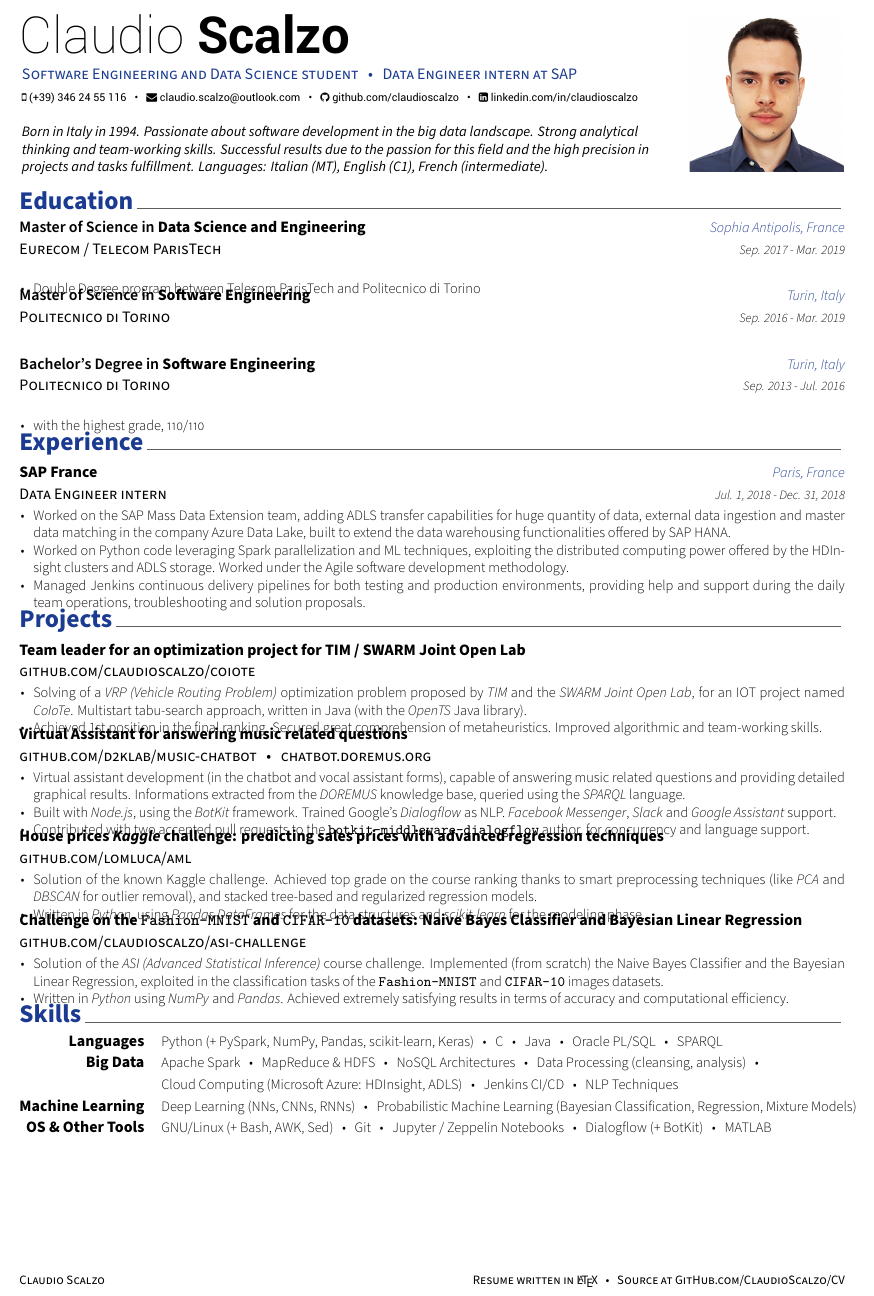
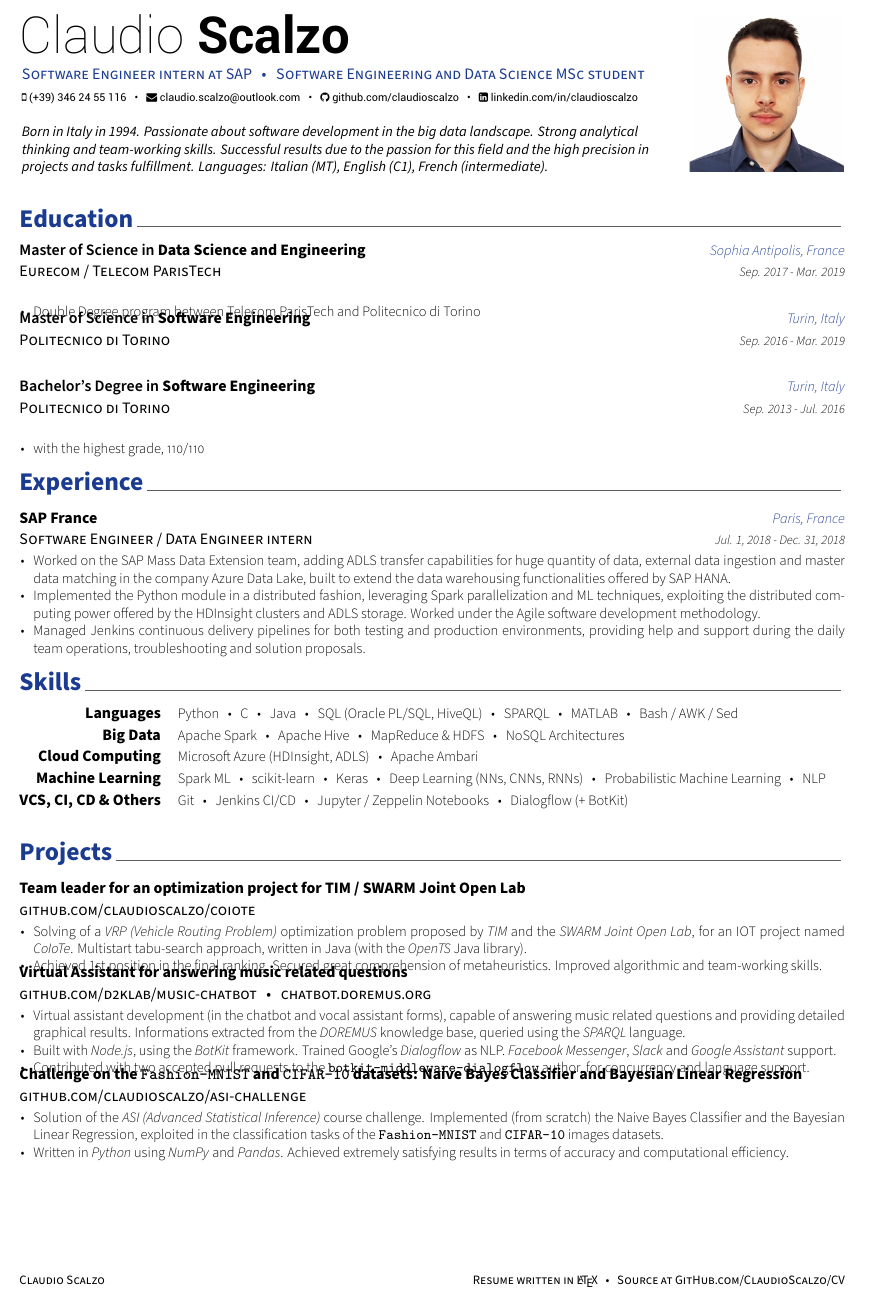
Before and after one commit to claudioscalzo/cv, a LaTeX CV (cv.tex, which reads awesome-cv.cls, resume/experience.tex, resume/projects.tex): part of the page, cut so that both start at the same text. Compiled offline with XeLaTeX.

Commit message:
Reorganize CV

```diff
--- a/awesome-cv.cls
+++ b/awesome-cv.cls
@@ -376,8 +376,8 @@
 \newcommand{\acvHeaderAfterQuoteSkip}{0mm}
 
 % Others
-\newcommand{\acvSectionTopSkip}{0mm}
-\newcommand{\acvSectionContentTopSkip}{1mm}
+\newcommand{\acvSectionTopSkip}{4mm}
+\newcommand{\acvSectionContentTopSkip}{2mm}
 
 
 %-------------------------------------------------------------------------------
--- a/cv.tex
+++ b/cv.tex
@@ -54,7 +54,7 @@
 % Available options: circle|rectangle,edge/noedge,left/right
 \photo[rectangle,noedge,right]{./images/profile.png}
 \name{Claudio}{Scalzo}
-\position{Software Engineering and Data Science student~~~\textbullet~~~Data Engineer intern at SAP}
+\position{Software Engineer intern at SAP~~~\textbullet~~~Software Engineering and Data Science MSc student}
 %\address{}
 
 \mobile{(+39) 346 24 55 116}
@@ -93,8 +93,8 @@
 %-------------------------------------------------------------------------------
 \input{resume/education.tex}
 \input{resume/experience.tex}
+\input{resume/skills.tex}
 \input{resume/projects.tex}
-\input{resume/skills.tex}
 
 
 %-------------------------------------------------------------------------------
--- a/resume/experience.tex
+++ b/resume/experience.tex
@@ -11,14 +11,14 @@
 
 %---------------------------------------------------------
   \cventry
-    {Data Engineer intern} % Job title
+    {Software Engineer / Data Engineer intern} % Job title
     {SAP France} % Organization
     {Paris, France} % Location
     {Jul. 1, 2018 - Dec. 31, 2018} % Date(s)
     {
       \begin{cvitems} % Description(s) of tasks/responsibilities
         \item {Worked on the SAP Mass Data Extension team, adding ADLS transfer capabilities for huge quantity of data, external data ingestion and master data matching in the company Azure Data Lake, built to extend the data warehousing functionalities offered by SAP HANA.}
-        \item {Worked on Python code leveraging Spark parallelization and ML techniques, exploiting the distributed computing power offered by the HDInsight clusters and ADLS storage. Worked under the Agile software development methodology.}
+        \item {Implemented the Python module in a distributed fashion, leveraging Spark parallelization and ML techniques, exploiting the distributed computing power offered by the HDInsight clusters and ADLS storage. Worked under the Agile software development methodology.}
         \item {Managed Jenkins continuous delivery pipelines for both testing and production environments, providing help and support during the daily team operations, troubleshooting and solution proposals.}
       \end{cvitems}
     }
--- a/resume/projects.tex
+++ b/resume/projects.tex
@@ -41,17 +41,17 @@
 			\end{cvitems}
 		}
 
-	\cvproj
-		{\href{https://github.com/lomluca/aml}{github.com/lomluca/aml}}
-		{House prices \textit{Kaggle} challenge: predicting sales prices with advanced regression techniques}
-		{}
-		{}
-		{
-			\begin{cvitems} % Description(s) bullet points
-				\item {Solution of the known Kaggle challenge. Achieved top grade on the course ranking thanks to smart preprocessing techniques (like \textit{PCA} and \textit{DBSCAN} for outlier removal), and stacked tree-based and regularized regression models.}
-				\item {Written in \textit{Python}, using \textit{Pandas DataFrames} for the data structures and \textit{scikit-learn} for the modeling phase.}
-			\end{cvitems}
-		}
+%	\cvproj
+%		{\href{https://github.com/lomluca/aml}{github.com/lomluca/aml}}
+%		{House prices \textit{Kaggle} challenge: predicting sales prices with advanced regression techniques}
+%		{}
+%		{}
+%		{
+%			\begin{cvitems} % Description(s) bullet points
+%				\item {Solution of the known Kaggle challenge. Achieved top grade on the course ranking thanks to smart preprocessing techniques (like \textit{PCA} and \textit{DBSCAN} for outlier removal), and stacked tree-based and regularized regression models.}
+%				\item {Written in \textit{Python}, using \textit{Pandas DataFrames} for the data structures and \textit{scikit-learn} for the modeling phase.}
+%			\end{cvitems}
+%		}
 
 	\cvproj
 		{\href{https://github.com/claudioscalzo/asi-challenge}{github.com/claudioscalzo/asi-challenge}}
--- a/resume/skills.tex
+++ b/resume/skills.tex
@@ -12,27 +12,27 @@
 %---------------------------------------------------------
   \cvskill
     {Languages} % Category
-    {Python (+ PySpark, NumPy, Pandas, scikit-learn, Keras)~~~\textbullet~~~C~~~\textbullet~~~Java~~~\textbullet~~~Oracle PL/SQL~~~\textbullet~~~SPARQL} % Skills
+    {Python~~~\textbullet~~~C~~~\textbullet~~~Java~~~\textbullet~~~SQL (Oracle PL/SQL, HiveQL)~~~\textbullet~~~SPARQL~~~\textbullet~~~MATLAB~~~\textbullet~~~Bash / AWK / Sed} % Skills
 
 %---------------------------------------------------------
   \cvskill
     {Big Data} % Category
-    {Apache Spark~~~\textbullet~~~MapReduce \& HDFS~~~\textbullet~~~NoSQL Architectures~~~\textbullet~~~Data Processing (cleansing, analysis)~~~\textbullet~~~} % Skills
+    {Apache Spark~~~\textbullet~~~Apache Hive~~~\textbullet~~~MapReduce \& HDFS~~~\textbullet~~~NoSQL Architectures} % Skills
 
 %---------------------------------------------------------
 \cvskill
-    {} % Category
-    {Cloud Computing (Microsoft Azure: HDInsight, ADLS)~~~\textbullet~~~Jenkins CI/CD~~~\textbullet~~~NLP Techniques} % Skills
+    {Cloud Computing} % Category
+    {Microsoft Azure (HDInsight, ADLS)~~~\textbullet~~~Apache Ambari} % Skills
 
 %---------------------------------------------------------
   \cvskill
     {Machine Learning} % Category
-    {Deep Learning (NNs, CNNs, RNNs)~~~\textbullet~~~Probabilistic Machine Learning (Bayesian Classification, Regression, Mixture Models)} % Skills
+    {Spark ML~~~\textbullet~~~scikit-learn~~~\textbullet~~~Keras~~~\textbullet~~~Deep Learning (NNs, CNNs, RNNs)~~~\textbullet~~~Probabilistic Machine Learning~~~\textbullet~~~NLP} % Skills
 
 %---------------------------------------------------------
   \cvskill
-    {OS \& Other Tools} % Category
-    {GNU/Linux (+ Bash, AWK, Sed)~~~\textbullet~~~Git~~~\textbullet~~~Jupyter / Zeppelin Notebooks~~~\textbullet~~~Dialogflow (+ BotKit)~~~\textbullet~~~MATLAB} % Skills
+    {VCS, CI, CD \& Others} % Category
+    {Git~~~\textbullet~~~Jenkins CI/CD~~~\textbullet~~~Jupyter / Zeppelin Notebooks~~~\textbullet~~~Dialogflow (+ BotKit)} % Skills
 
 %---------------------------------------------------------
 \end{cvskills}
```
Also changed, not shown: cv.pdf, 1 other file.
